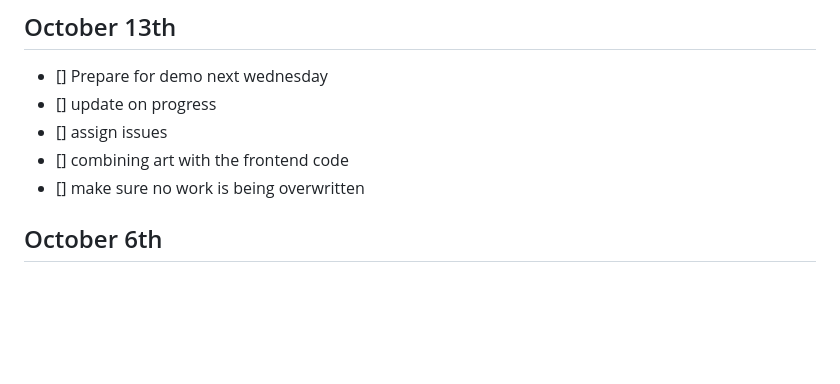
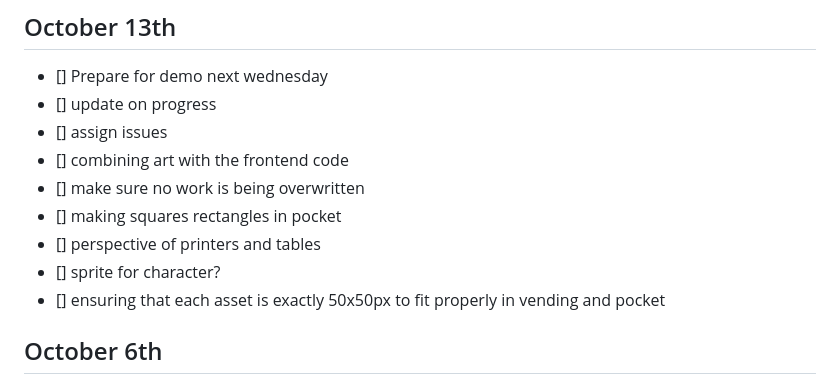
Before and after one commit to ajpieroni/colabination, a Markdown page: README.md, the part around the change. Drawn GitHub-style; blank space fills up the shorter version.

Commit message:
added notes

```diff
--- a/README.md
+++ b/README.md
@@ -6,6 +6,10 @@
 - [] assign issues
 - [] combining art with the frontend code
 - [] make sure no work is being overwritten
+- [] making squares rectangles in pocket
+- [] perspective of printers and tables
+- [] sprite for character?
+- [] ensuring that each asset is exactly 50x50px to fit properly in vending and pocket
 
 ## October 6th
 - ↓ select, only works for items in vending machine
```
